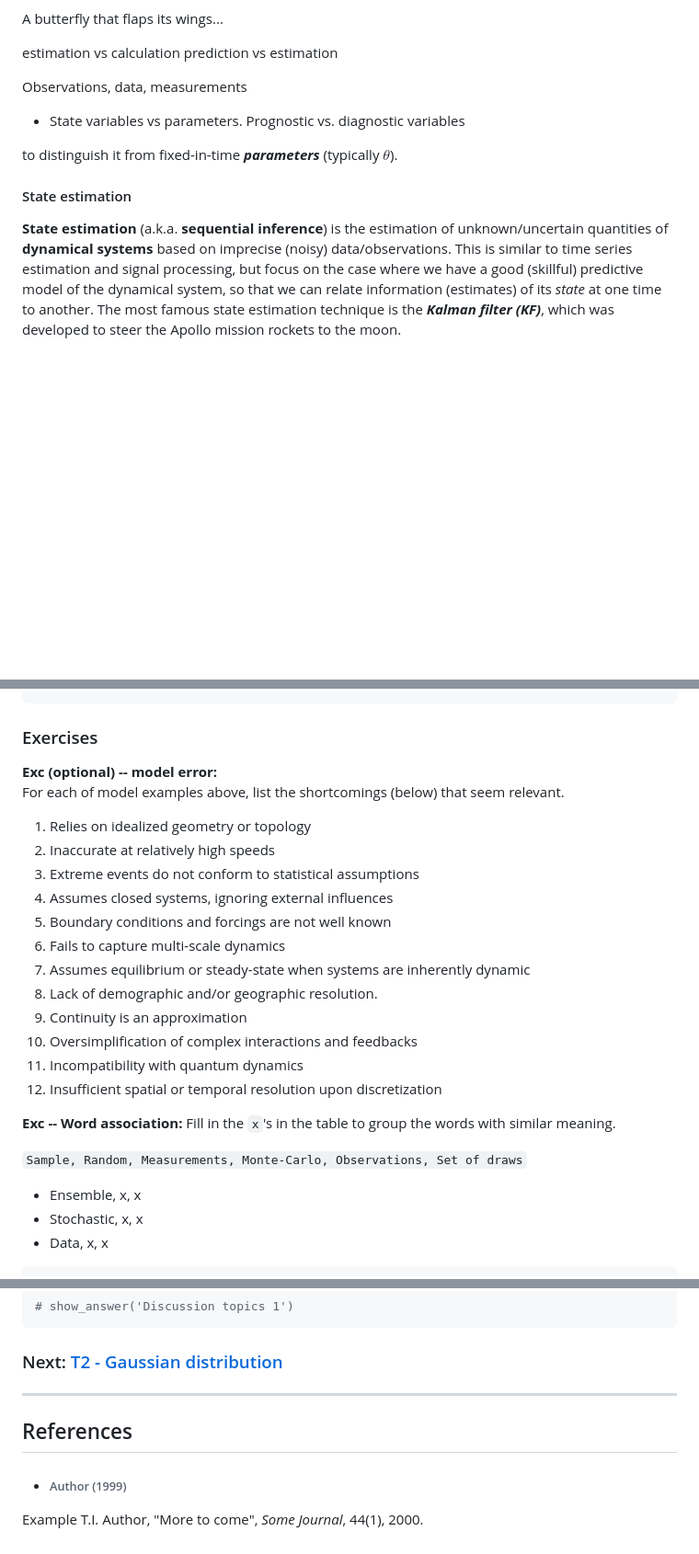
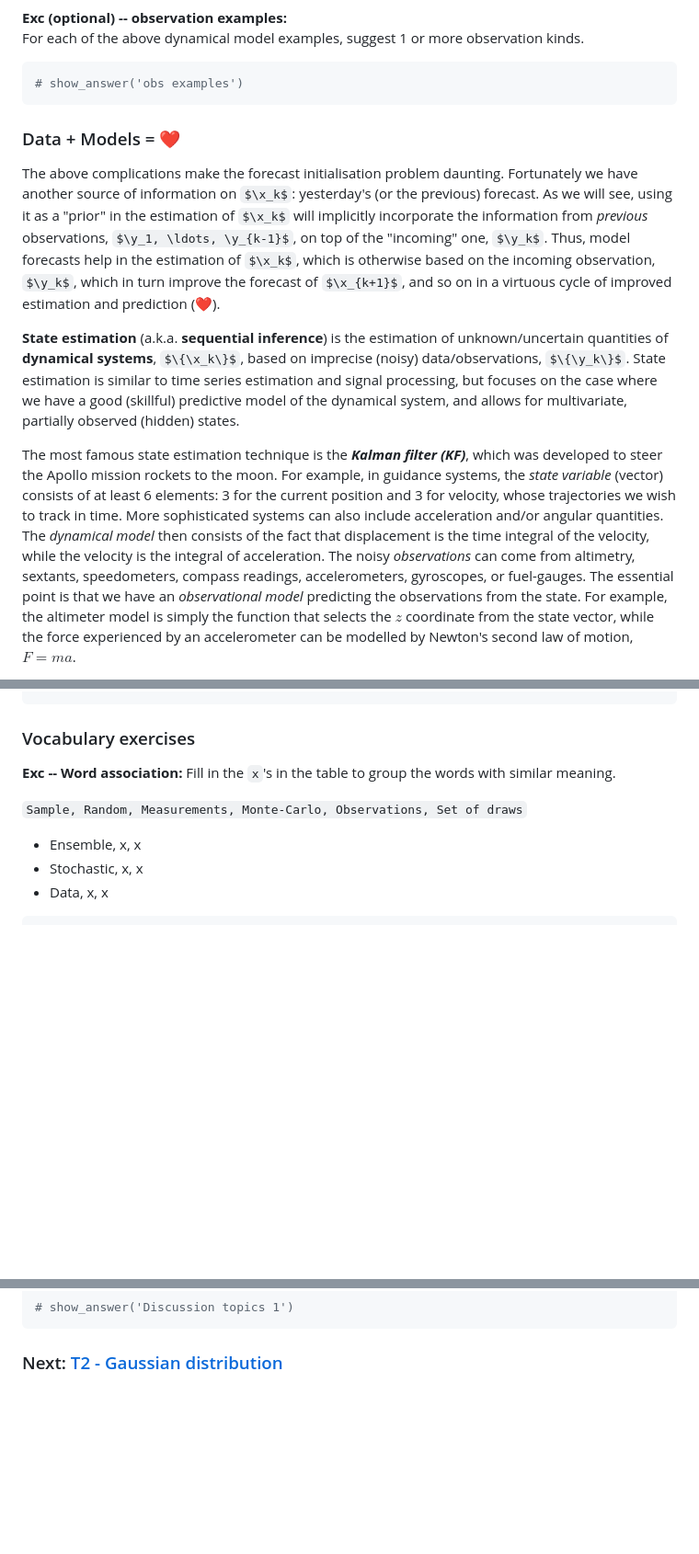
Before and after one commit to nansencenter/DA-tutorials, a Markdown page: notebooks/scripts/T1 - DA & EnKF.md, 3 parts joined by grey strips. Shown at 92% size. Rendered like a GitHub page; some formulas as TeX source; blank space fills up the shorter version.

````diff
--- a/notebooks/scripts/T1 - DA & EnKF.md
+++ b/notebooks/scripts/T1 - DA & EnKF.md
@@ -169,23 +198,30 @@ $\begin{equation}
 \end{equation}$
 
-A butterfly that flaps its wings...
+**Exc (optional) -- observation examples:**
+For each of the above dynamical model examples, suggest 1 or more observation kinds.
 
-estimation vs calculation
-prediction vs estimation
+```python
+# show_answer('obs examples')
+```
 
-Observations, data, measurements
+### Data + Models = ❤️
 
-- State variables vs parameters. Prognostic vs. diagnostic variables
-
-to distinguish it from fixed-in-time ***parameters*** (typically $\theta$).
-
-#### State estimation
+The above complications make the forecast initialisation problem daunting.
+Fortunately we have another source of information on $\x_k$: yesterday's (or the previous) forecast.
+As we will see, using it as a "prior" in the estimation of $\x_k$ will implicitly
+incorporate the information from *previous* observations, $\y_1, \ldots, \y_{k-1}$,
+on top of the "incoming" one, $\y_k$.
+Thus, model forecasts help in the estimation of $\x_k$, which is otherwise based on the incoming observation, $\y_k$,
+which in turn improve the forecast of $\x_{k+1}$, and so on in a virtuous cycle of improved estimation and prediction (❤️).
 
 **State estimation** (a.k.a. **sequential inference**)
-is the estimation of unknown/uncertain quantities of **dynamical systems**
-based on imprecise (noisy) data/observations. This is similar to time series estimation and signal processing,
-but focus on the case where we have a good (skillful) predictive model of the dynamical system,
-so that we can relate information (estimates) of its *state* at one time to another.
+is the estimation of unknown/uncertain quantities of **dynamical systems**, $\{\x_k\}$,
+based on imprecise (noisy) data/observations, $\{\y_k\}$.
+State estimation is similar to time series estimation and signal processing,
+but focuses on the case where we have a good (skillful) predictive model of the dynamical system,
+and allows for multivariate, partially observed (hidden) states.
+
 The most famous state estimation technique is the ***Kalman filter (KF)***,
 which was developed to steer the Apollo mission rockets to the moon.
+For example, in guidance systems, the *state variable* (vector) consists of at least 6 elements: 3 for the current position and 3 for velocity, whose trajectories we wish to track in time. More sophisticated systems can also include acceleration and/or angular quantities. The *dynamical model* then consists of the fact that displacement is the time integral of the velocity, while the velocity is the integral of acceleration. The noisy *observations* can come from altimetry, sextants, speedometers, compass readings, accelerometers, gyroscopes, or fuel-gauges. The essential point is that we have an *observational model* predicting the observations from the state. For example, the altimeter model is simply the function that selects the $z$ coordinate from the state vector, while the force experienced by an accelerometer can be modelled by Newton's second law of motion, $F = m a$.
 
@@ -283,23 +316,7 @@ if False:
     viz.plot_hovmoller(xx)
 ```
 
-### Exercises
-
-**Exc (optional) -- model error:**
-For each of model examples above, list the shortcomings (below) that seem relevant.
-
-1. Relies on idealized geometry or topology
-2. Inaccurate at relatively high speeds
-3. Extreme events do not conform to statistical assumptions
-4. Assumes closed systems, ignoring external influences
-5. Boundary conditions and forcings are not well known
-6. Fails to capture multi-scale dynamics
-7. Assumes equilibrium or steady-state when systems are inherently dynamic
-8. Lack of demographic and/or geographic resolution.
-9. Continuity is an approximation
-10. Oversimplification of complex interactions and feedbacks
-11. Incompatibility with quantum dynamics
-12. Insufficient spatial or temporal resolution upon discretization
+### Vocabulary exercises
 
 **Exc -- Word association:**
 Fill in the `x`'s in the table to group the words with similar meaning.
@@ -346,12 +363,3 @@ Also group these words:
 ```
 
 ### Next: [T2 - Gaussian distribution](T2%20-%20Gaussian%20distribution.ipynb)
-
----
-
-## References
-
-- ###### Author (1999)
-
-<a name="Author-(1999):"></a>
-  Example T.I. Author, "More to come", *Some Journal*, 44(1), 2000.
````
Also changed, not shown: other parts of notebooks/scripts/T1 - DA & EnKF.md (+65 -39 lines), README.md (+20 -0 lines), notebooks/scripts/T3 - Bayesian inference.md (+15 -16 lines), intro-toc.png, 5 other files.
